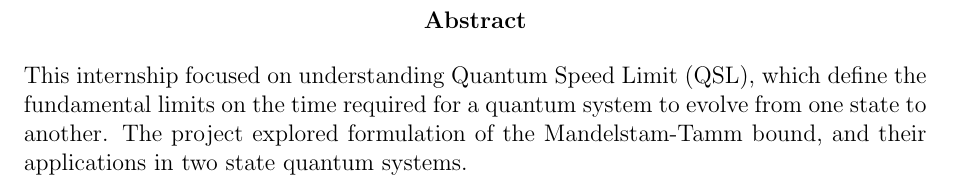
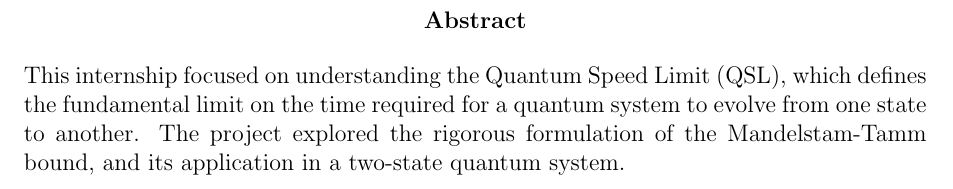
Before and after one commit to Nandu45321/QuantumSpeedLimit, a LaTeX document (Report/main.tex): part of page 2 of 14, cut so that both start at the same text. Compiled offline with pdfLaTeX.

Commit message:
fix: improve grammar and clarity in the abstract section

```diff
--- a/Report/main.tex
+++ b/Report/main.tex
@@ -32,7 +32,7 @@
 \maketitle
 
 \begin{abstract}
-This internship focused on understanding Quantum Speed Limit (QSL), which define the fundamental limits on the time required for a quantum system to evolve from one state to another. The project explored  formulation of the Mandelstam-Tamm bound, and their applications in two state quantum systems.
+This internship focused on understanding the Quantum Speed Limit (QSL), which defines the fundamental limit on the time required for a quantum system to evolve from one state to another. The project explored the rigorous formulation of the Mandelstam-Tamm bound, and its application in a two-state quantum system.
 \end{abstract}
 
 \tableofcontents
```
Also changed, not shown: Report/main.pdf, 3 other files.
